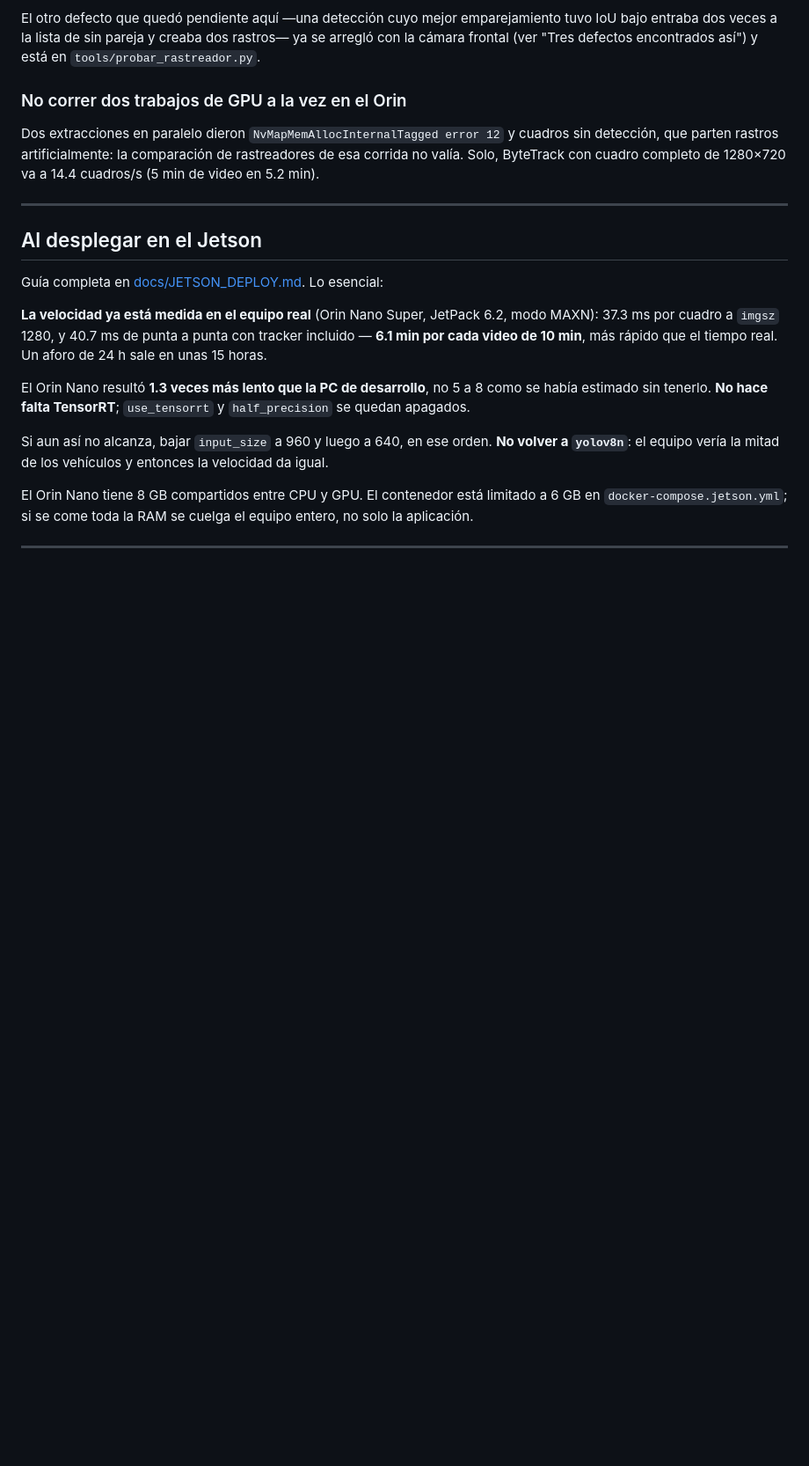
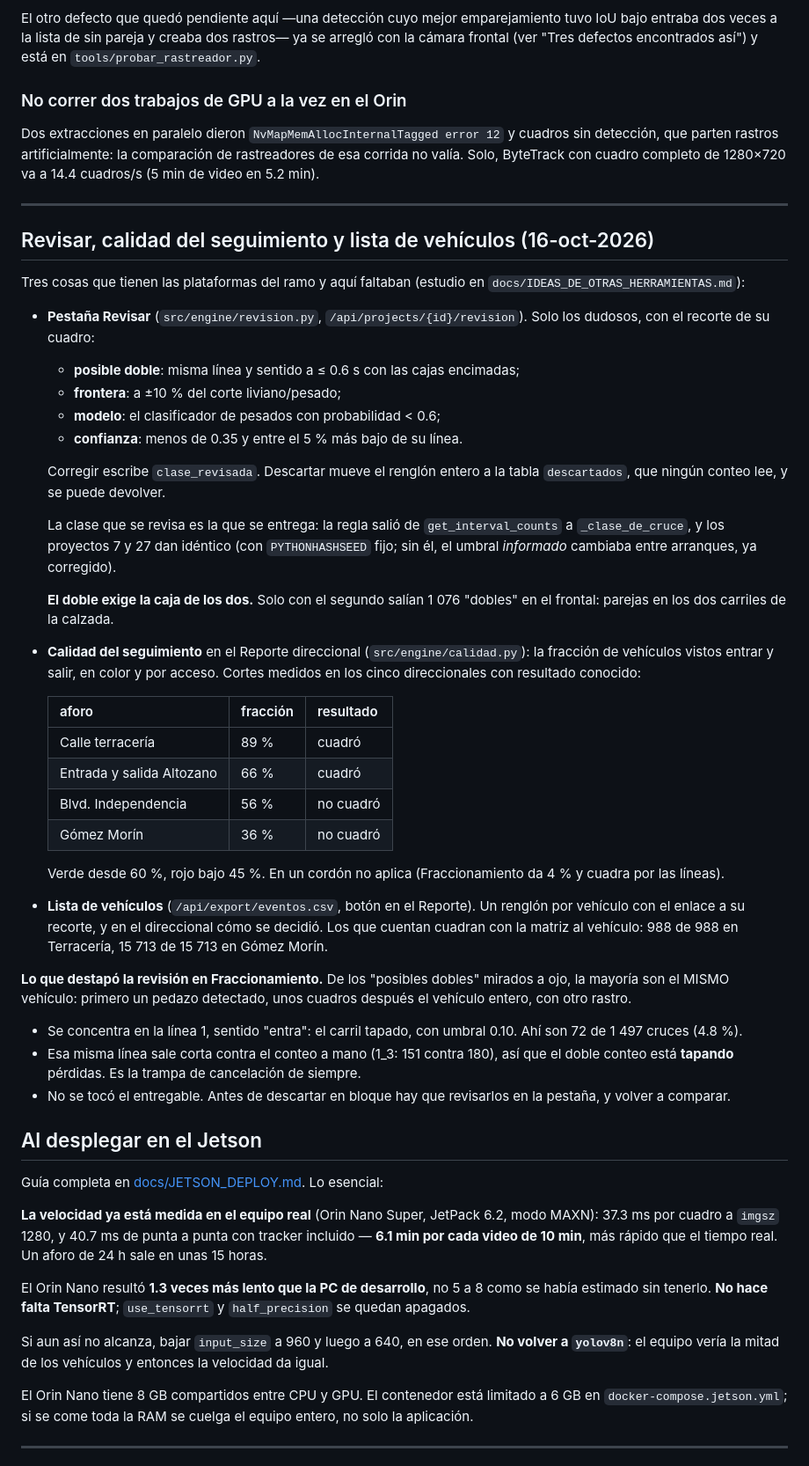
Before and after one commit to HugoLifes/vehicle-traffic-counter, a Markdown page: CLAUDE.md, the part around the change. Shown at 88% size. GitHub-like rendering; blank space fills up the shorter version.

Commit message:
Documentar Revisar, calidad del seguimiento y lista de vehiculos
Co-Authored-By: Claude Opus 5.5 <noreply@anthropic.com>

```diff
--- a/CLAUDE.md
+++ b/CLAUDE.md
@@ -2795,6 +2795,57 @@ de 1280×720 va a 14.4 cuadros/s (5 min de video en 5.2 min).
 
 ---
 
+## Revisar, calidad del seguimiento y lista de vehículos (16-oct-2026)
+
+Tres cosas que tienen las plataformas del ramo y aquí faltaban (estudio en
+`docs/IDEAS_DE_OTRAS_HERRAMIENTAS.md`):
+
+- **Pestaña Revisar** (`src/engine/revision.py`, `/api/projects/{id}/revision`).
+  Solo los dudosos, con el recorte de su cuadro:
+  - **posible doble**: misma línea y sentido a ≤ 0.6 s con las cajas encimadas;
+  - **frontera**: a ±10 % del corte liviano/pesado;
+  - **modelo**: el clasificador de pesados con probabilidad < 0.6;
+  - **confianza**: menos de 0.35 y entre el 5 % más bajo de su línea.
+
+  Corregir escribe `clase_revisada`. Descartar mueve el renglón entero a la
+  tabla `descartados`, que ningún conteo lee, y se puede devolver.
+
+  La clase que se revisa es la que se entrega: la regla salió de
+  `get_interval_counts` a `_clase_de_cruce`, y los proyectos 7 y 27 dan
+  idéntico (con `PYTHONHASHSEED` fijo; sin él, el umbral *informado* cambiaba
+  entre arranques, ya corregido).
+
+  **El doble exige la caja de los dos.** Solo con el segundo salían 1 076
+  "dobles" en el frontal: parejas en los dos carriles de la calzada.
+- **Calidad del seguimiento** en el Reporte direccional (`src/engine/calidad.py`):
+  la fracción de vehículos vistos entrar y salir, en color y por acceso.
+  Cortes medidos en los cinco direccionales con resultado conocido:
+
+  | aforo | fracción | resultado |
+  |---|---|---|
+  | Calle terracería | 89 % | cuadró |
+  | Entrada y salida Altozano | 66 % | cuadró |
+  | Blvd. Independencia | 56 % | no cuadró |
+  | Gómez Morín | 36 % | no cuadró |
+
+  Verde desde 60 %, rojo bajo 45 %. En un cordón no aplica (Fraccionamiento
+  da 4 % y cuadra por las líneas).
+- **Lista de vehículos** (`/api/export/eventos.csv`, botón en el Reporte).
+  Un renglón por vehículo con el enlace a su recorte, y en el direccional
+  cómo se decidió. Los que cuentan cuadran con la matriz al vehículo: 988 de
+  988 en Terracería, 15 713 de 15 713 en Gómez Morín.
+
+**Lo que destapó la revisión en Fraccionamiento.** De los "posibles dobles"
+mirados a ojo, la mayoría son el MISMO vehículo: primero un pedazo detectado,
+unos cuadros después el vehículo entero, con otro rastro.
+- Se concentra en la línea 1, sentido "entra": el carril tapado, con umbral
+  0.10. Ahí son 72 de 1 497 cruces (4.8 %).
+- Esa misma línea sale corta contra el conteo a mano (1_3: 151 contra 180),
+  así que el doble conteo está **tapando** pérdidas. Es la trampa de
+  cancelación de siempre.
+- No se tocó el entregable. Antes de descartar en bloque hay que revisarlos
+  en la pestaña, y volver a comparar.
+
 ## Al desplegar en el Jetson
 
 Guía completa en [docs/JETSON_DEPLOY.md](docs/JETSON_DEPLOY.md). Lo
```
Also changed, not shown: docs/IDEAS_DE_OTRAS_HERRAMIENTAS.md (+11 -0 lines).
